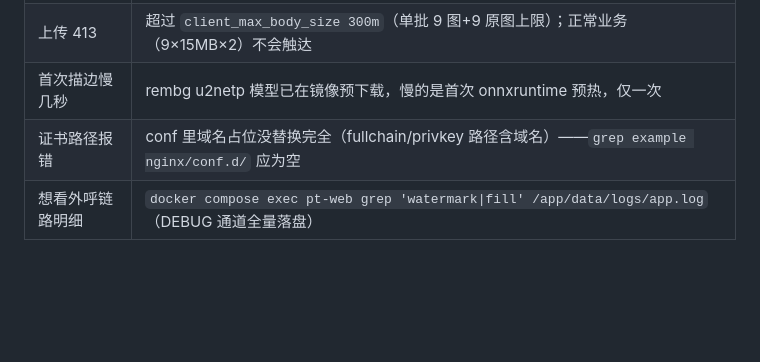
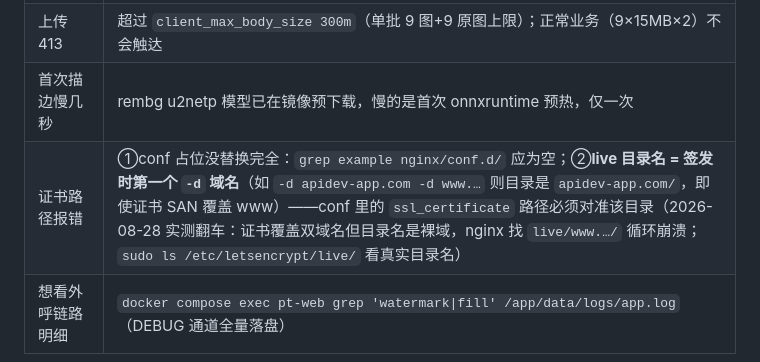
Before and after one commit to zs2731070169-web/cake-pattern-tool, a Markdown page: deploy/部署文档.md, the part around the change. Drawn GitHub-style; blank space fills up the shorter version.

Commit message:
v19.2：部署文档补记证书 live 目录名陷阱（实测翻车记档）——目录名=签发时第一个 -d 域名，conf 证书路径须对准

```diff
--- a/deploy/部署文档.md
+++ b/deploy/部署文档.md
@@ -184,5 +184,5 @@ docker compose start nginx
 | nginx 502 | pt-web 未就绪（`docker compose ps` 看 health）或刚重启——网关会随 healthcheck 自动恢复；持续 502 看 `docker compose logs pt-web` |
 | 上传 413 | 超过 `client_max_body_size 300m`（单批 9 图+9 原图上限）；正常业务（9×15MB×2）不会触达 |
 | 首次描边慢几秒 | rembg u2netp 模型已在镜像预下载，慢的是首次 onnxruntime 预热，仅一次 |
-| 证书路径报错 | conf 里域名占位没替换完全（fullchain/privkey 路径含域名）——`grep example nginx/conf.d/` 应为空 |
+| 证书路径报错 | ①conf 占位没替换完全：`grep example nginx/conf.d/` 应为空；②**live 目录名 = 签发时第一个 `-d` 域名**（如 `-d apidev-app.com -d www.…` 则目录是 `apidev-app.com/`，即使证书 SAN 覆盖 www）——conf 里的 `ssl_certificate` 路径必须对准该目录（2026-08-28 实测翻车：证书覆盖双域名但目录名是裸域，nginx 找 `live/www.…/` 循环崩溃；`sudo ls /etc/letsencrypt/live/` 看真实目录名） |
 | 想看外呼链路明细 | `docker compose exec pt-web grep 'watermark\|fill' /app/data/logs/app.log`（DEBUG 通道全量落盘） |
```
